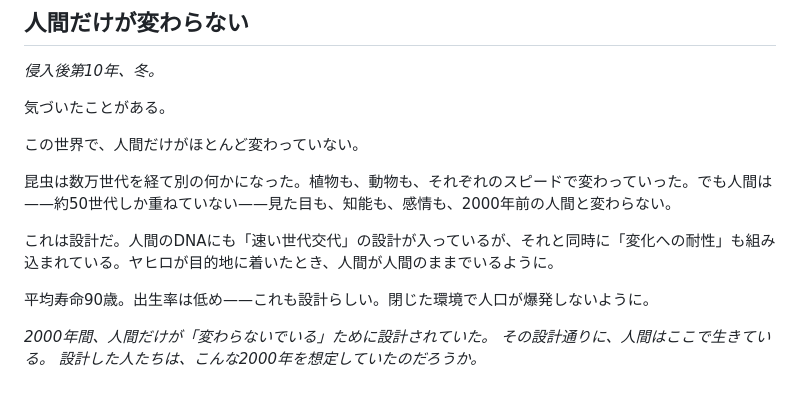
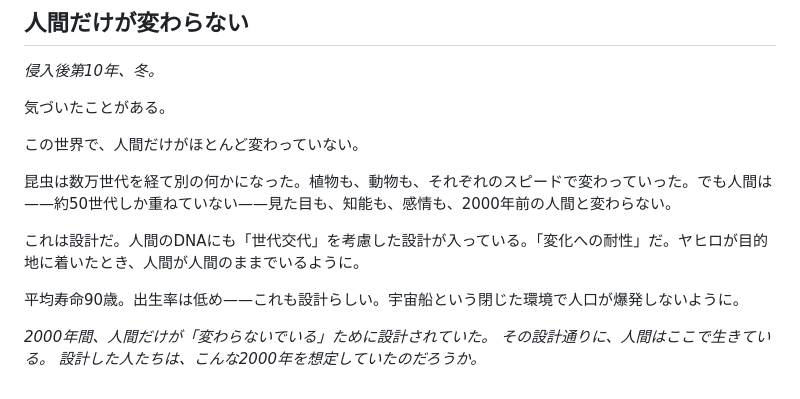
Before and after one commit to arums-jp/yahiro-world-settings, a Markdown page: 読み物版/03_大地と生き物.md, the part around the change. Drawn GitHub-style.

Commit message:
細かな修正

```diff
--- a/読み物版/03_大地と生き物.md
+++ b/読み物版/03_大地と生き物.md
@@ -157,9 +157,9 @@
 
 昆虫は数万世代を経て別の何かになった。植物も、動物も、それぞれのスピードで変わっていった。でも人間は——約50世代しか重ねていない——見た目も、知能も、感情も、2000年前の人間と変わらない。
 
-これは設計だ。人間のDNAにも「速い世代交代」の設計が入っているが、それと同時に「変化への耐性」も組み込まれている。ヤヒロが目的地に着いたとき、人間が人間のままでいるように。
+これは設計だ。人間のDNAにも「世代交代」を考慮した設計が入っている。「変化への耐性」だ。ヤヒロが目的地に着いたとき、人間が人間のままでいるように。
 
-平均寿命90歳。出生率は低め——これも設計らしい。閉じた環境で人口が爆発しないように。
+平均寿命90歳。出生率は低め——これも設計らしい。宇宙船という閉じた環境で人口が爆発しないように。
 
 *2000年間、人間だけが「変わらないでいる」ために設計されていた。*
 *その設計通りに、人間はここで生きている。*
```
Also changed, not shown: 読み物版/00_報告書について.md (+1 -1 lines).
